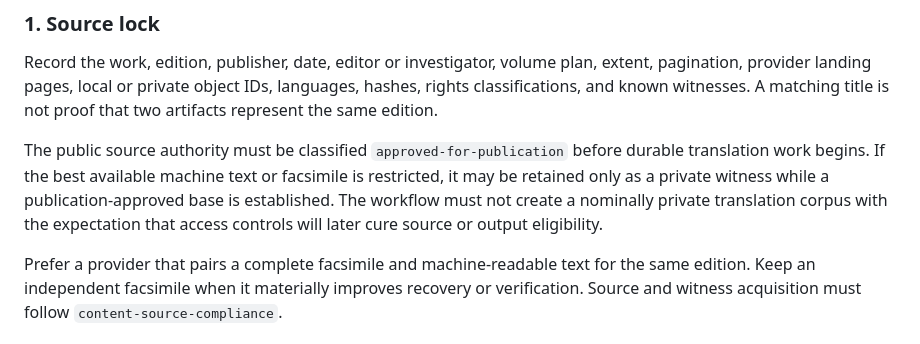
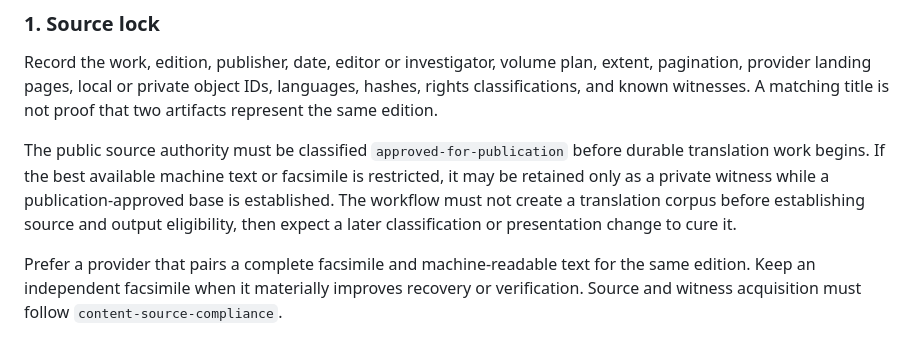
Before and after one commit to yaqub0r/sabiqah, a Markdown page: docs/contracts/translation-quality-workflow.md, the part around one of its changes. GitHub-like rendering.

```diff
--- a/docs/contracts/translation-quality-workflow.md
+++ b/docs/contracts/translation-quality-workflow.md
@@ -125,8 +125,8 @@ The public source authority must be classified `approved-for-publication`
 before durable translation work begins. If the best available machine text or
 facsimile is restricted, it may be retained only as a private witness while a
 publication-approved base is established. The workflow must not create a
-nominally private translation corpus with the expectation that access controls
-will later cure source or output eligibility.
+translation corpus before establishing source and output eligibility, then
+expect a later classification or presentation change to cure it.
 
 Prefer a provider that pairs a complete facsimile and machine-readable text for
 the same edition. Keep an independent facsimile when it materially improves
```
Also changed, not shown: other parts of docs/contracts/translation-quality-workflow.md (+9 -10 lines), docs/translation-profiles/al-isabah.md (+8 -10 lines).
